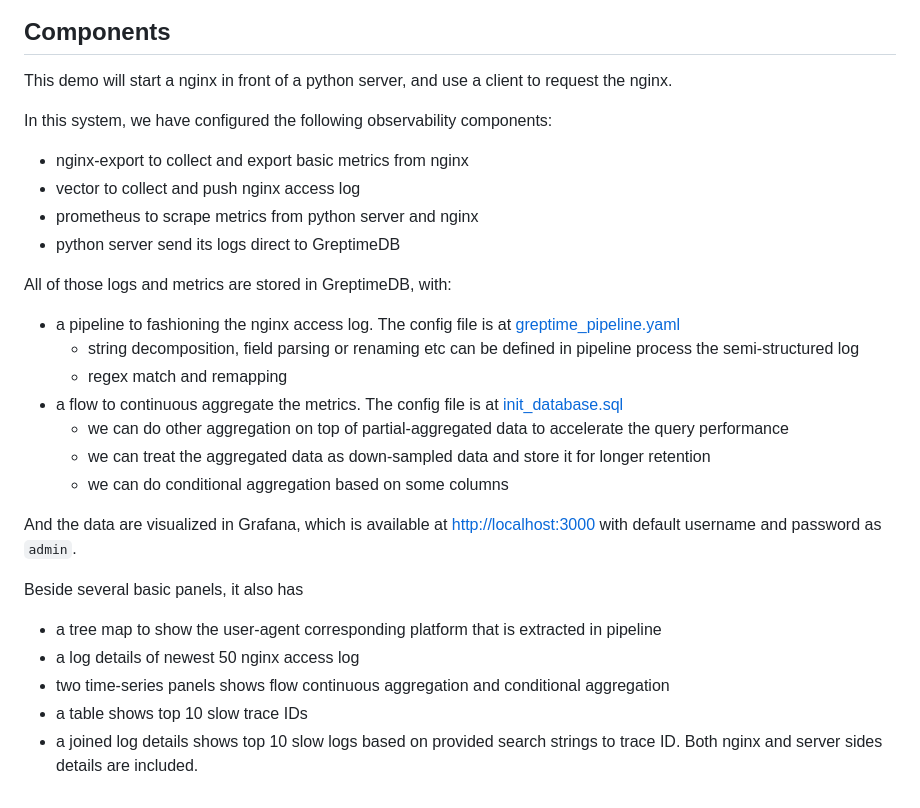
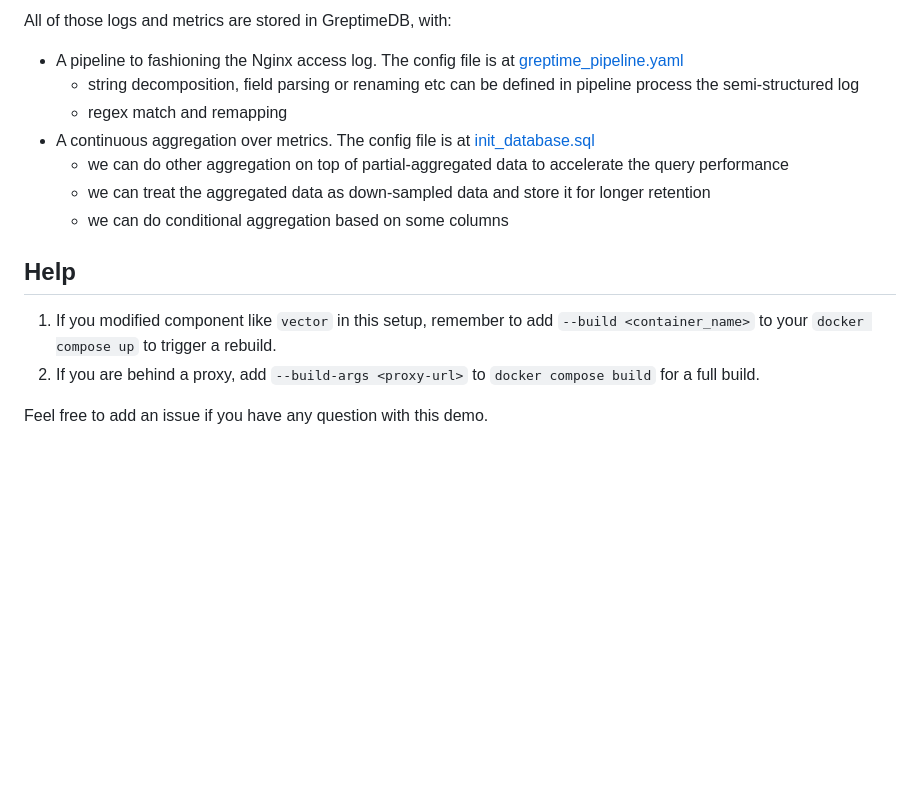
Before and after one commit to GreptimeTeam/demo-scene, a Markdown page: nginx-log-metrics/README.md, the part around the change printed below. Drawn GitHub-style; blank space fills up the shorter version.

````diff
--- a/nginx-log-metrics/README.md
+++ b/nginx-log-metrics/README.md
@@ -44,29 +88,25 @@ flowchart TB
 ```
 
-## Components
+All of those logs and metrics are stored in GreptimeDB, with:
 
-This demo will start a nginx in front of a python server, and use a client to request the nginx.
-
-In this system, we have configured the following observability components:
-- nginx-export to collect and export basic metrics from nginx
-- vector to collect and push nginx access log
-- prometheus to scrape metrics from python server and nginx
-- python server send its logs direct to GreptimeDB
-
-All of those logs and metrics are stored in GreptimeDB, with:
-- a pipeline to fashioning the nginx access log. The config file is at [greptime_pipeline.yaml](./config_data/greptime_pipeline.yaml)
-  - string decomposition, field parsing or renaming etc can be defined in pipeline process the semi-structured log
+- A pipeline to fashioning the Nginx access log. The config file is at
+  [greptime_pipeline.yaml](./config_data/greptime_pipeline.yaml)
+  - string decomposition, field parsing or renaming etc can be defined in
+    pipeline process the semi-structured log
   - regex match and remapping
-- a flow to continuous aggregate the metrics. The config file is at [init_database.sql](./config_data/init_database.sql)
-  - we can do other aggregation on top of partial-aggregated data to accelerate the query performance
-  - we can treat the aggregated data as down-sampled data and store it for longer retention
+- A continuous aggregation over metrics. The config file is at
+  [init_database.sql](./config_data/init_database.sql)
+  - we can do other aggregation on top of partial-aggregated data to accelerate
+    the query performance
+  - we can treat the aggregated data as down-sampled data and store it for
+    longer retention
   - we can do conditional aggregation based on some columns
 
-And the data are visualized in Grafana, which is available at [http://localhost:3000](http://localhost:3000) with default username and password as `admin`.
+## Help
 
-Beside several basic panels, it also has
-- a tree map to show the user-agent corresponding platform that is extracted in pipeline
-- a log details of newest 50 nginx access log
-- two time-series panels shows flow continuous aggregation and conditional aggregation
-- a table shows top 10 slow trace IDs
-- a joined log details shows top 10 slow logs based on provided search strings to trace ID. Both nginx and server sides details are included.
+1. If you modified component like `vector` in this setup, remember to add
+   `--build <container_name>` to your `docker compose up` to trigger a rebuild.
+2. If you are behind a proxy, add `--build-args <proxy-url>` to `docker compose
+   build` for a full build.
+
+Feel free to add an issue if you have any question with this demo.
````
Also changed, not shown: other parts of nginx-log-metrics/README.md (+76 -32 lines), nginx-log-metrics/screenshot.png (added).
